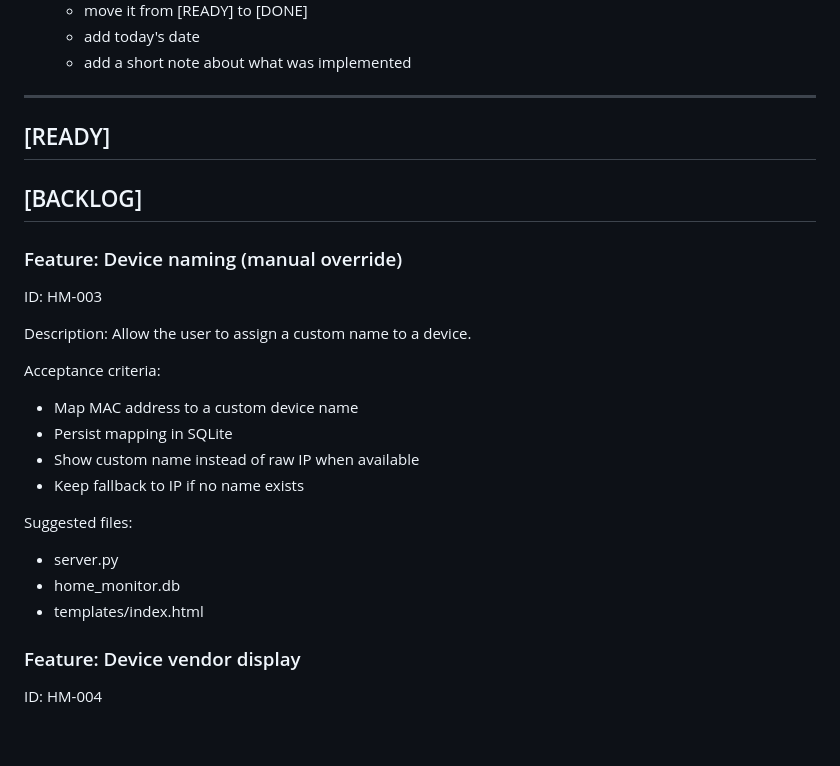
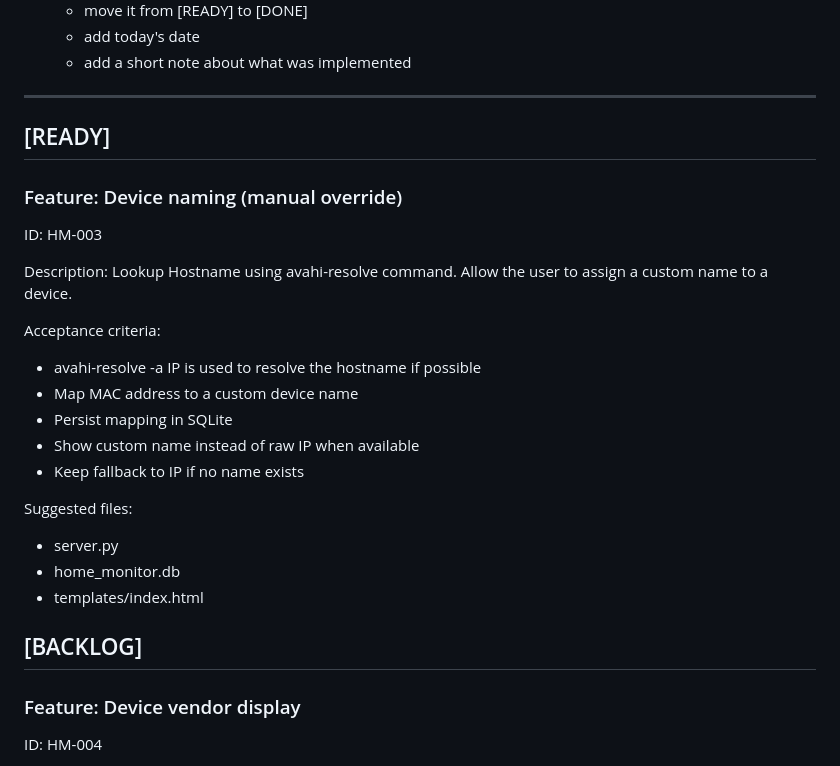
Before and after one commit to instantcoffeeninja/Home-monitor, a Markdown page: FEATURES.md, the part around the change. Drawn GitHub-style; blank space fills up the shorter version.

Commit message:
Update FEATURES.md with new feature descriptions
Added feature details for device naming and vendor display.

```diff
--- a/FEATURES.md
+++ b/FEATURES.md
@@ -19,15 +19,15 @@ When working from this file:
 ## [READY]
 
 
-## [BACKLOG]
-
 ### Feature: Device naming (manual override)
 ID: HM-003
 
 Description:
+Lookup Hostname using avahi-resolve command.
 Allow the user to assign a custom name to a device.
 
 Acceptance criteria:
+- avahi-resolve -a IP is used to resolve the hostname if possible
 - Map MAC address to a custom device name
 - Persist mapping in SQLite
 - Show custom name instead of raw IP when available
@@ -37,6 +37,9 @@ Suggested files:
 - server.py
 - home_monitor.db
 - templates/index.html
+
+
+## [BACKLOG]
 
 
 ### Feature: Device vendor display
```
